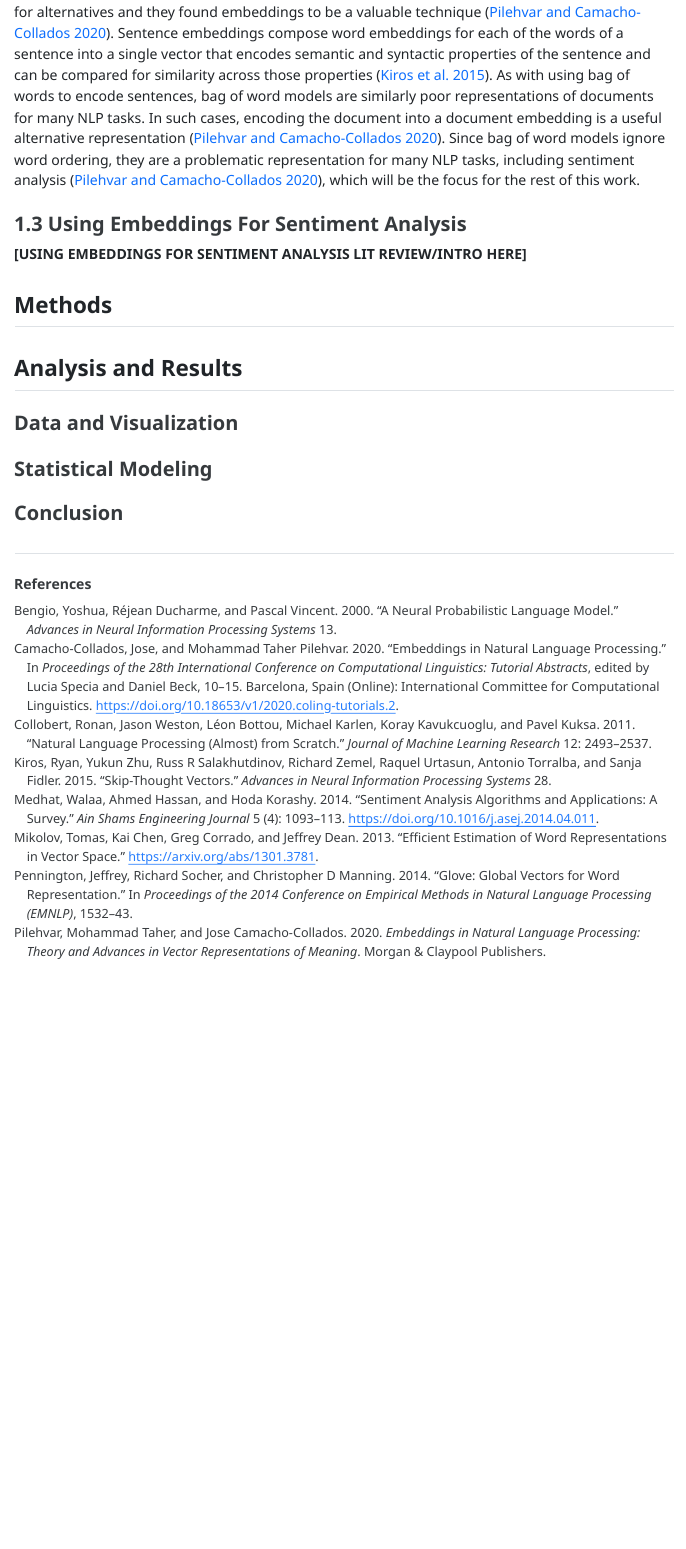
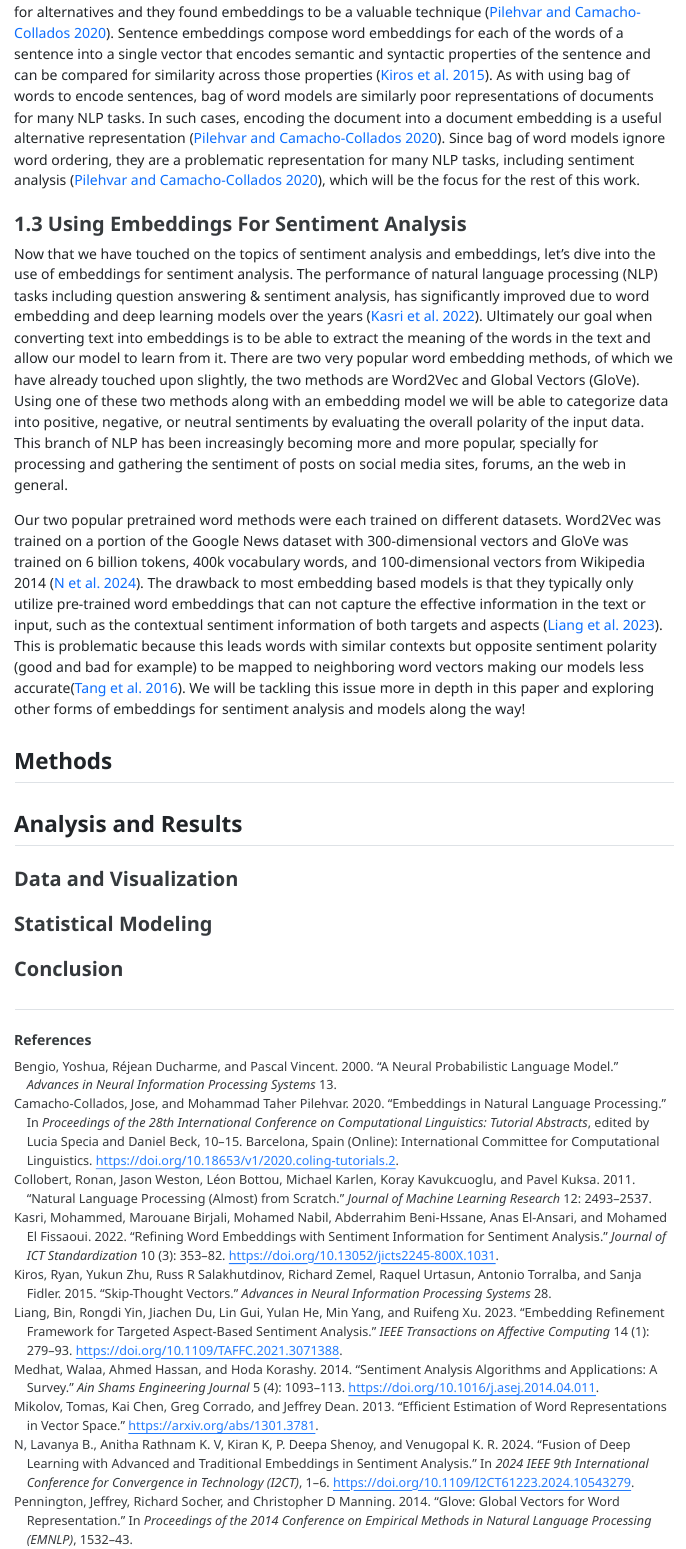
Before and after one commit to acohenstat/STA6257_Project, a Quarto document (index.qmd): the page in a window 1100 px wide, from 1330 px down. The pictures show the output file index.html that the author committed with the source, opened offline.

Commit message:
Added references and section 1.3

```diff
--- a/index.qmd
+++ b/index.qmd
@@ -35,8 +35,9 @@ Word embedding models can capture fairly detailed semantic and syntactic pattern
 Embedding models also exist for more complicated NLP problems than word representations. Sentence embedding models can be built on top of word embeddings models. This is an improvement over using “bag of words” representations for sections of natural language longer than a single word. Bag of word models often use vectors of one-hot encoding, however these representations have very high dimensionality and sparseness. These issues led researchers to look for alternatives and they found embeddings to be a valuable technique [@pilehvar2020embeddings]. Sentence embeddings compose word embeddings for each of the words of a sentence into a single vector that encodes semantic and syntactic properties of the sentence and can be compared for similarity across those properties [@kiros2015skip]. As with using bag of words to encode sentences, bag of word models are similarly poor representations of documents for many NLP tasks. In such cases, encoding the document into a document embedding is a useful alternative representation [@pilehvar2020embeddings]. Since bag of word models ignore word ordering, they are a problematic representation for many NLP tasks, including sentiment analysis [@pilehvar2020embeddings], which will be the focus for the rest of this work.
 
 ### 1.3 Using Embeddings For Sentiment Analysis
+Now that we have touched on the topics of sentiment analysis and embeddings, let's dive into the use of embeddings for sentiment analysis. The performance of natural language processing (NLP) tasks including question answering & sentiment analysis, has significantly improved due to word embedding and deep learning models over the years [@10255396]. Ultimately our goal when converting text into embeddings is to be able to extract the meaning of the words in the text and allow our model to learn from it. There are two very popular word embedding methods, of which we have already touched upon slightly, the two methods are Word2Vec and Global Vectors (GloVe). Using one of these two methods along with an embedding model we will be able to categorize data into positive, negative, or neutral sentiments by evaluating the overall polarity of the input data. This branch of NLP has been increasingly becoming more and more popular, specially for processing and gathering the sentiment of posts on social media sites, forums, an the web in general.
 
-**[USING EMBEDDINGS FOR SENTIMENT ANALYSIS LIT REVIEW/INTRO HERE]**
+Our two popular pretrained word  methods were each trained on different datasets. Word2Vec was trained on a portion of the Google News dataset with 300-dimensional vectors and GloVe was trained on 6 billion tokens, 400k vocabulary words, and 100-dimensional vectors from Wikipedia 2014 [@10543279]. The drawback to most embedding based models is that they typically only utilize pre-trained word embeddings that can not capture the effective information in the text or input,  such as the contextual sentiment information of both targets and aspects [@9397340]. This is problematic because this leads words with similar contexts but opposite sentiment polarity (good and bad for example) to be mapped to neighboring word vectors making our models less accurate[@7296633]. We will be tackling this issue more in depth in this paper and exploring other forms of embeddings for sentiment analysis and models along the way!
 
 
 ## Methods
--- a/references.bib
+++ b/references.bib
@@ -101,3 +101,50 @@
 	year = {2022},
 	pages = {5731--5780},
 }
+
+@ARTICLE{9397340,
+  author={Liang, Bin and Yin, Rongdi and Du, Jiachen and Gui, Lin and He, Yulan and Yang, Min and Xu, Ruifeng},
+  journal={IEEE Transactions on Affective Computing},
+  title={Embedding Refinement Framework for Targeted Aspect-Based Sentiment Analysis},
+  year={2023},
+  volume={14},
+  number={1},
+  pages={279-293},
+  keywords={Sentiment analysis;Task analysis;Feature extraction;Context modeling;Data mining;Semantics;Computer science;Target sentiment analysis;aspect sentiment analysis;embedding refinement;affective knowledge},
+  doi={10.1109/TAFFC.2021.3071388}
+}
+
+@ARTICLE{10255396,
+  author={Kasri, Mohammed and Birjali, Marouane and Nabil, Mohamed and Beni-Hssane, Abderrahim and El-Ansari, Anas and El Fissaoui, Mohamed},
+  journal={Journal of ICT Standardization},
+  title={Refining Word Embeddings with Sentiment Information for Sentiment Analysis},
+  year={2022},
+  volume={10},
+  number={3},
+  pages={353-382},
+  keywords={Deep learning;Sentiment analysis;Refining;Standardization;Information and communication technology;Task analysis;Context modeling;Sentiment embeddings;sentiment analysis;word embeddings;sentiment lexicon;deep learning},
+  doi={10.13052/jicts2245-800X.1031}
+}
+
+@ARTICLE{7296633,
+  author={Tang, Duyu and Wei, Furu and Qin, Bing and Yang, Nan and Liu, Ting and Zhou, Ming},
+  journal={IEEE Transactions on Knowledge and Data Engineering},
+  title={Sentiment Embeddings with Applications to Sentiment Analysis},
+  year={2016},
+  volume={28},
+  number={2},
+  pages={496-509},
+  keywords={Context;Context modeling;Predictive models;Neural networks;Mathematical model;Sentiment analysis;Vocabulary;Natural Language Processing;Word Embeddings;Sentiment Analysis;Neural Networks;Natural language processing;word embeddings;sentiment analysis;neural networks},
+  doi={10.1109/TKDE.2015.2489653}
+}
+
+@INPROCEEDINGS{10543279,
+  author={N, Lavanya B. and Rathnam K. V, Anitha and K, Kiran and Shenoy, P. Deepa and R, Venugopal K.},
+  booktitle={2024 IEEE 9th International Conference for Convergence in Technology (I2CT)},
+  title={Fusion of Deep Learning with Advanced and Traditional Embeddings in Sentiment Analysis},
+  year={2024},
+  volume={},
+  number={},
+  pages={1-6},
+  keywords={Deep learning;COVID-19;Sentiment analysis;Reviews;Distance measurement;Task analysis;Long short term memory;Bert;CT-Bert;Elmo;FastText;Glove;Keras;N-grams;Roberta;Word2Vec},
+  doi={10.1109/I2CT61223.2024.10543279}}
```
Also changed, not shown: index.html.
